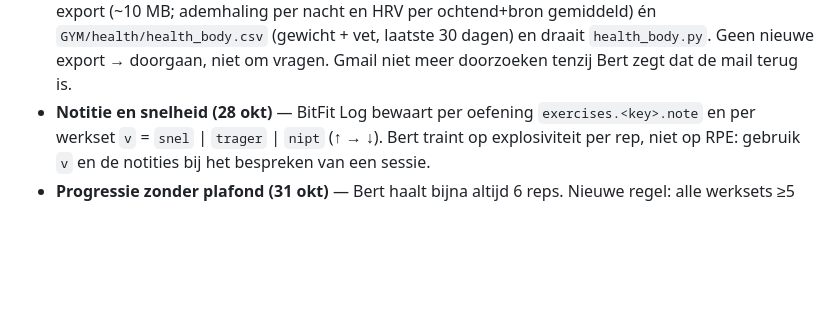
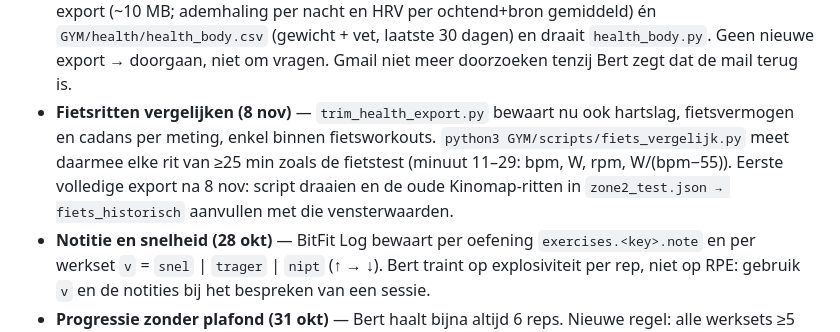
Before and after one commit to ZO174sfi12/BitFit-beta, a Markdown page: CLAUDE.md, the part around the change. Drawn GitHub-style; blank space fills up the shorter version.

Commit message:
CLAUDE.md: fietsritten vergelijken met protocol

```diff
--- a/CLAUDE.md
+++ b/CLAUDE.md
@@ -368,6 +368,7 @@ Bert logt voorlopig in Jefit **én** in het artifact **BitFit Log** (claude.ai/a
 - **Kleuren (25 okt)** — één bron: `GYM/scripts/bitfit_palette.json`. Kleur = welke oefening (liftkleuren zoals STATS, core lila-grijs, REV per filter), vorm van de pil = tier (T1 gevuld, T2 rand, rest gedempt). Status: groen `#00c853` = gedaan/rust, rood = te laat, cyaan = nu bezig. `build_plan.py` zet het palet in `plan_current.json` (BitFit Log leest het), `process_jefit.py` gebruikt het in LOGS. BitFit Log-sets tellen mee in STATS als Jefit die lift die dag niet heeft.
 - **Gewicht + vet uit Gezondheid (26 okt)** — Jefit neemt gewicht maar half over (enkel dagen dat de app open gaat) en leest vet% niet (vaste profielwaarde, bv. 20,5). iPhone-opdracht "BitFit gewicht" mailt de laatste 30 dagen naar bertbertyui@gmail.com (= het account van de Gmail-connector), onderwerp "BitFit gewicht", tekst `Datum,Gewicht,Lichaamsvet` + rijen als `26 okt 2026,88.8 kg,21.7%`. **Bij elke pipeline-run eerst**: Gmail-connector, query `subject:"BitFit gewicht"` én `in:spam subject:"BitFit gewicht"` (kwam de eerste keer in spam), nieuwste mail, body (PLAIN_TEXT; staat het enkel in een bijlage → RAW en decoderen) ongewijzigd naar `GYM/health/health_body.csv` (overschrijven), dan `python3 GYM/scripts/health_body.py` ter controle; geen andere mails lezen; geen mail of ouder dan een week → doorgaan en melden. (Ook een handmatig in `GYM/health/` gezet `health_body.csv/.rtf/.txt` werkt.) `GYM/scripts/health_body.py` leest die (vroegste meting per dag) en archiveert in `GYM/health/archief.csv`. Voorrang: opdracht > export.xml > Jefit. `process_jefit.py` negeert Jefit-vet in reeksen van ≥3 identieke waarden; `report.py week` toont gewicht- én vet-weekgemiddelde (≥3 metingen). `report.py sessie` negeert REV-sets en de REV-sessierij.
 - **Update 8 nov — geen mail meer.** De Opdrachten-mail "BitFit gewicht" bleef mislukken; Bert stuurt ze voorlopig niet meer. Stap 0 wordt: staat er in Downloads een Apple Health-export (export.zip/export.xml) nieuwer dan de `ExportDate` in `GYM/medisch/Bloed/apple_health_export/export.xml`, dan `python3 GYM/scripts/trim_health_export.py <volledige export.xml> GYM/medisch/Bloed/apple_health_export/export.xml`. Dat schrijft een ingekorte export (~10 MB; ademhaling per nacht en HRV per ochtend+bron gemiddeld) én `GYM/health/health_body.csv` (gewicht + vet, laatste 30 dagen) en draait `health_body.py`. Geen nieuwe export → doorgaan, niet om vragen. Gmail niet meer doorzoeken tenzij Bert zegt dat de mail terug is.
+- **Fietsritten vergelijken (8 nov)** — `trim_health_export.py` bewaart nu ook hartslag, fietsvermogen en cadans per meting, enkel binnen fietsworkouts. `python3 GYM/scripts/fiets_vergelijk.py` meet daarmee elke rit van ≥25 min zoals de fietstest (minuut 11–29: bpm, W, rpm, W/(bpm−55)). Eerste volledige export na 8 nov: script draaien en de oude Kinomap-ritten in `zone2_test.json → fiets_historisch` aanvullen met die vensterwaarden.
 - **Notitie en snelheid (28 okt)** — BitFit Log bewaart per oefening `exercises.<key>.note` en per werkset `v` = `snel` | `trager` | `nipt` (↑ → ↓). Bert traint op explosiviteit per rep, niet op RPE: gebruik `v` en de notities bij het bespreken van een sessie.
 - **Progressie zonder plafond (31 okt)** — Bert haalt bijna altijd 6 reps. Nieuwe regel: alle werksets ≥5 reps → volgende keer +2,5 kg · een set onder 5 → houden · twee sessies op rij onder 5 → −2,5. Het gewicht in `blok_fullbody.sessies` is een richtgewicht, geen plafond meer (BitFit Log `suggest()` klemt niet meer af). Deadlift: rug blijft veto.
 - **Piekweek en 3RM-ladder (31 okt)** — `blok_fullbody.piek` = per datum vaste 3×3 voor de laatste gewone sessie per lift (3/11 squat 92,5 · bench 85, 7/11 deadlift 107,5 · OHP 60); `build_plan.py` zet die als `plan.overrides` (BitFit Log: `fixedW`). Sinds 8 nov: 3 pogingen per lift met het doel boven het niveau van 20 aug, `rm_test.*.extra` is leeg (geen bonuspogingen meer — Bert vindt pogingen en bonus hetzelfde); opwarming 2 sets + 1 lichte single, geen lege stang. Bijwerk en core blijven op test- en piekdagen zoals ze zijn (Bert koos dat zo).
```
